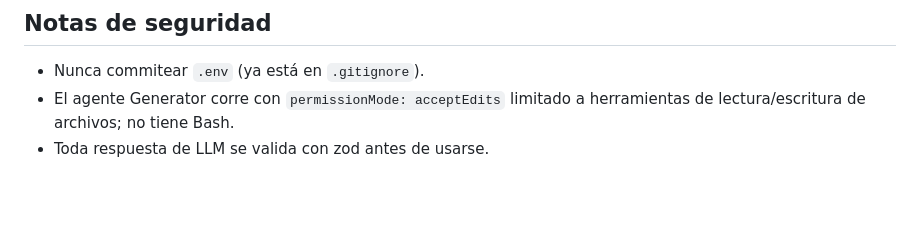
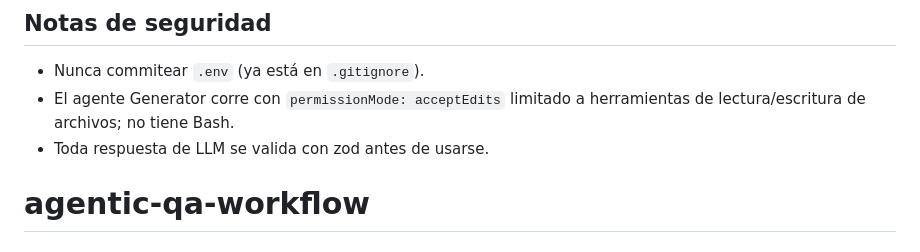
Before and after one commit to mtsncls/agentic-qa-workflow, a Markdown page: README.md, the part around the change. GitHub-like rendering; blank space fills up the shorter version.

```diff
--- a/README.md
+++ b/README.md
@@ -145,3 +145,4 @@ opción `mcpServers` del `query()`.
 - El agente Generator corre con `permissionMode: acceptEdits` limitado a
   herramientas de lectura/escritura de archivos; no tiene Bash.
 - Toda respuesta de LLM se valida con zod antes de usarse.
+# agentic-qa-workflow
```
